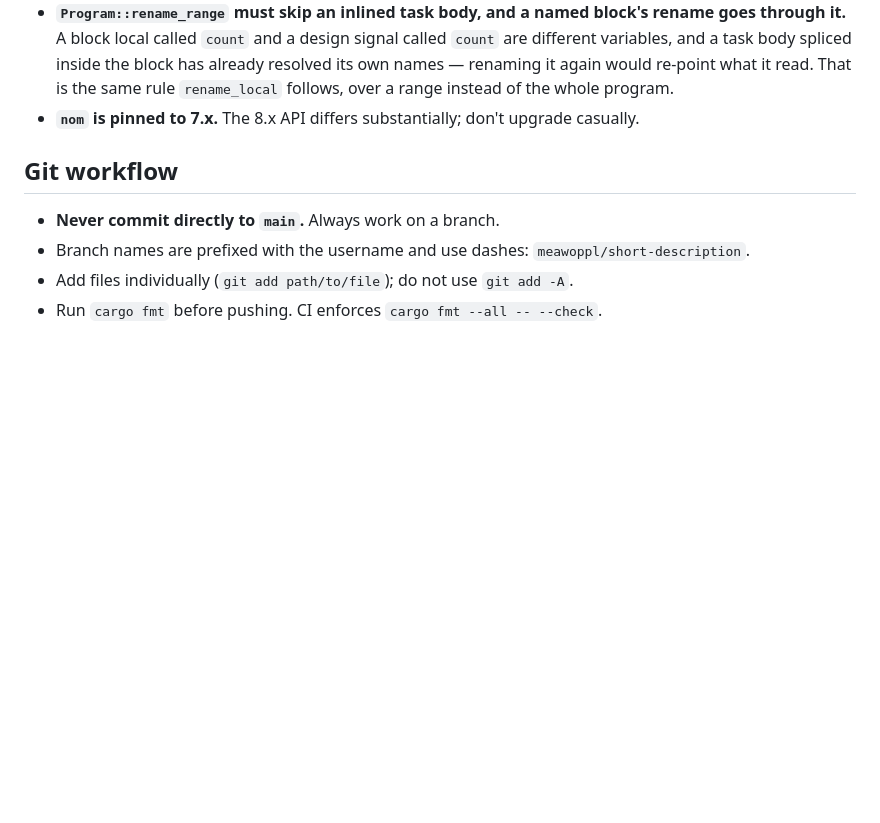
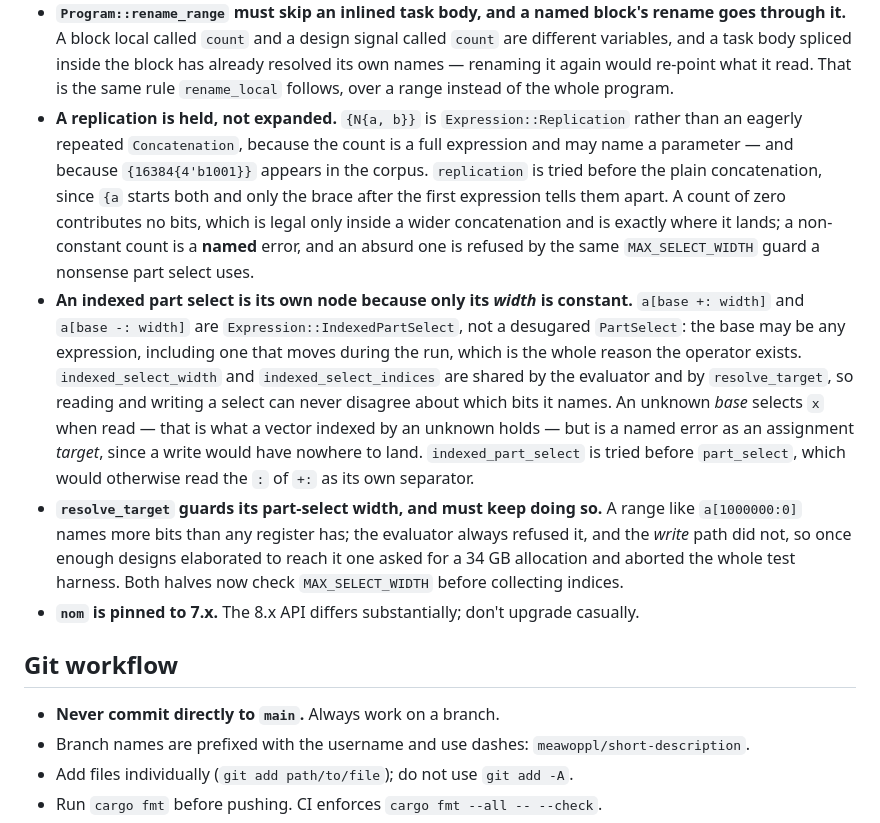
Before and after one commit to meawoppl/visilog, a Markdown page: AGENTS.md, the part around one of its changes. Drawn GitHub-style; blank space fills up the shorter version.

```diff
--- a/AGENTS.md
+++ b/AGENTS.md
@@ -1315,6 +1343,29 @@ tripwire.
   already resolved its own names — renaming it again would re-point what it read.
   That is the same rule `rename_local` follows, over a range instead of the whole
   program.
+- **A replication is held, not expanded.** `{N{a, b}}` is `Expression::Replication`
+  rather than an eagerly repeated `Concatenation`, because the count is a full expression
+  and may name a parameter — and because `{16384{4'b1001}}` appears in the corpus.
+  `replication` is tried before the plain concatenation, since `{a` starts both and only
+  the brace after the first expression tells them apart. A count of zero contributes no
+  bits, which is legal only inside a wider concatenation and is exactly where it lands; a
+  non-constant count is a **named** error, and an absurd one is refused by the same
+  `MAX_SELECT_WIDTH` guard a nonsense part select uses.
+- **An indexed part select is its own node because only its *width* is constant.**
+  `a[base +: width]` and `a[base -: width]` are `Expression::IndexedPartSelect`, not a
+  desugared `PartSelect`: the base may be any expression, including one that moves during
+  the run, which is the whole reason the operator exists. `indexed_select_width` and
+  `indexed_select_indices` are shared by the evaluator and by `resolve_target`, so reading
+  and writing a select can never disagree about which bits it names. An unknown *base*
+  selects `x` when read — that is what a vector indexed by an unknown holds — but is a
+  named error as an assignment *target*, since a write would have nowhere to land.
+  `indexed_part_select` is tried before `part_select`, which would otherwise read the `:`
+  of `+:` as its own separator.
+- **`resolve_target` guards its part-select width, and must keep doing so.** A range like
+  `a[1000000:0]` names more bits than any register has; the evaluator always refused it,
+  and the *write* path did not, so once enough designs elaborated to reach it one asked
+  for a 34 GB allocation and aborted the whole test harness. Both halves now check
+  `MAX_SELECT_WIDTH` before collecting indices.
 - **`nom` is pinned to 7.x.** The 8.x API differs substantially; don't upgrade casually.
 
 ## Git workflow
```
Also changed, not shown: other parts of AGENTS.md (+37 -9 lines).
